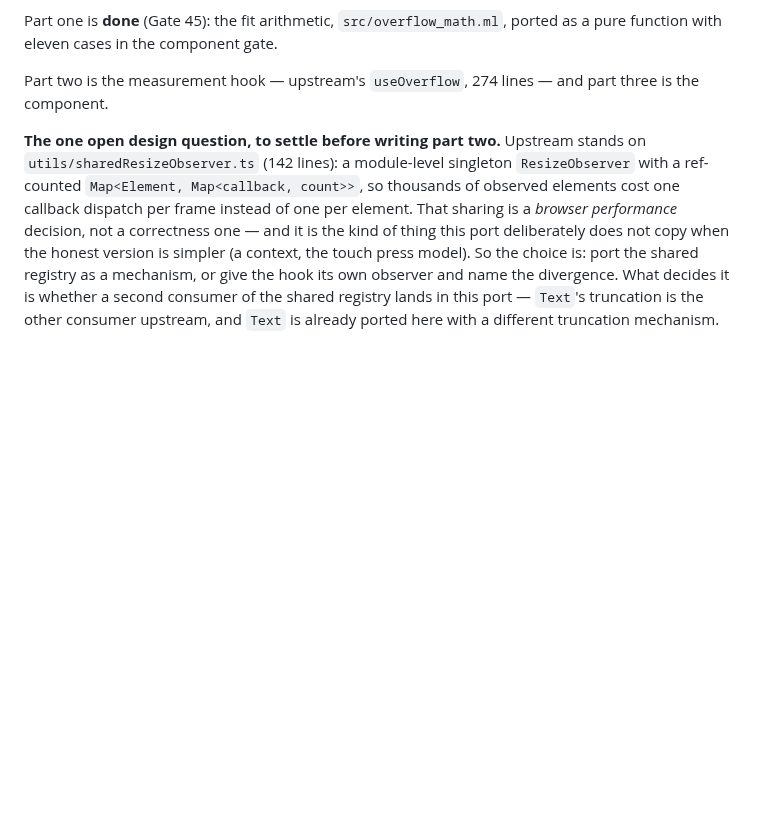
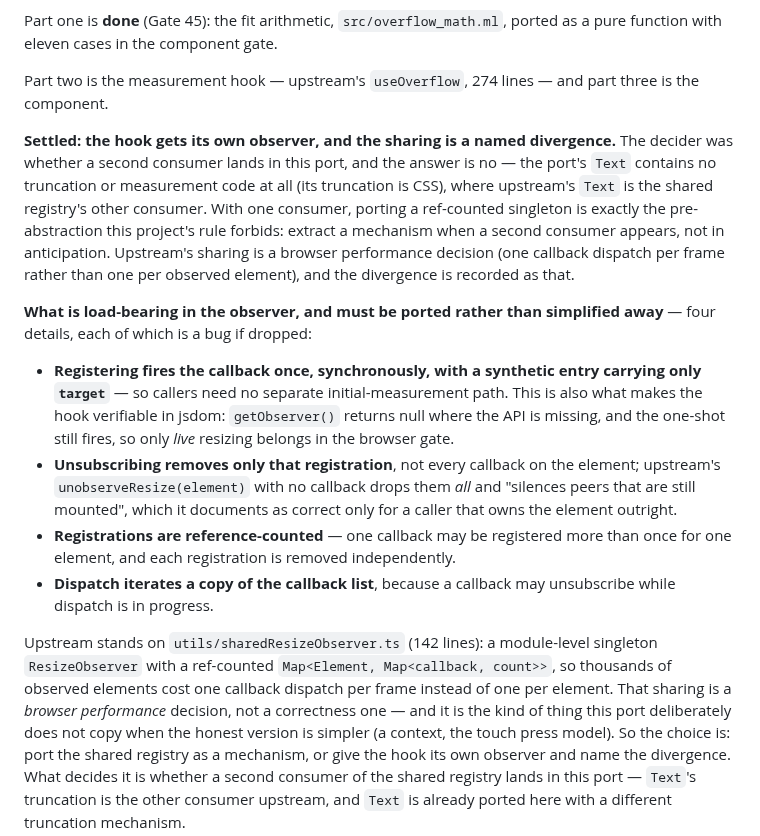
Before and after one commit to unc-asahay/bonsai-astryx, a Markdown page: ROADMAP.md, the part around the change. Drawn GitHub-style; blank space fills up the shorter version.

Commit message:
ROADMAP: settle the measurement question — own observer, named divergence, and the four details that are load-bearing
The decider was whether a second consumer lands in this port: the port's Text has no truncation or
measurement code at all (its truncation is CSS), where upstream's Text is the shared registry's other
consumer. With one consumer, porting a ref-counted singleton is the pre-abstraction this project's rule
forbids, so the hook gets its own observer and the sharing is recorded as the performance divergence it is.

Records the four observer details that must be ported rather than simplified away: registration fires
once synchronously with a synthetic entry carrying only target (which is also what makes the hook
jsdom-verifiable, since the null-observer path still fires it); unsubscribing removes only that
registration; registrations are reference-counted; and dispatch iterates a copy because a callback may
unsubscribe mid-dispatch.

```diff
--- a/ROADMAP.md
+++ b/ROADMAP.md
@@ -915,7 +915,30 @@ eleven cases in the component gate.
 
 Part two is the measurement hook — upstream's `useOverflow`, 274 lines — and part three is the component.
 
-**The one open design question, to settle before writing part two.** Upstream stands on
+**Settled: the hook gets its own observer, and the sharing is a named divergence.** The decider was
+whether a second consumer lands in this port, and the answer is no — the port's `Text` contains no
+truncation or measurement code at all (its truncation is CSS), where upstream's `Text` is the shared
+registry's other consumer. With one consumer, porting a ref-counted singleton is exactly the
+pre-abstraction this project's rule forbids: extract a mechanism when a second consumer appears, not in
+anticipation. Upstream's sharing is a browser performance decision (one callback dispatch per frame rather
+than one per observed element), and the divergence is recorded as that.
+
+**What is load-bearing in the observer, and must be ported rather than simplified away** — four details,
+each of which is a bug if dropped:
+
+- **Registering fires the callback once, synchronously, with a synthetic entry carrying only `target`** — so
+  callers need no separate initial-measurement path. This is also what makes the hook verifiable in jsdom:
+  `getObserver()` returns null where the API is missing, and the one-shot still fires, so only *live*
+  resizing belongs in the browser gate.
+- **Unsubscribing removes only that registration**, not every callback on the element; upstream's
+  `unobserveResize(element)` with no callback drops them *all* and "silences peers that are still mounted",
+  which it documents as correct only for a caller that owns the element outright.
+- **Registrations are reference-counted** — one callback may be registered more than once for one element,
+  and each registration is removed independently.
+- **Dispatch iterates a copy of the callback list**, because a callback may unsubscribe while dispatch is in
+  progress.
+
+ Upstream stands on
 `utils/sharedResizeObserver.ts` (142 lines): a module-level singleton `ResizeObserver` with a
 ref-counted `Map<Element, Map<callback, count>>`, so thousands of observed elements cost one callback
 dispatch per frame instead of one per element. That sharing is a *browser performance* decision, not a
```
